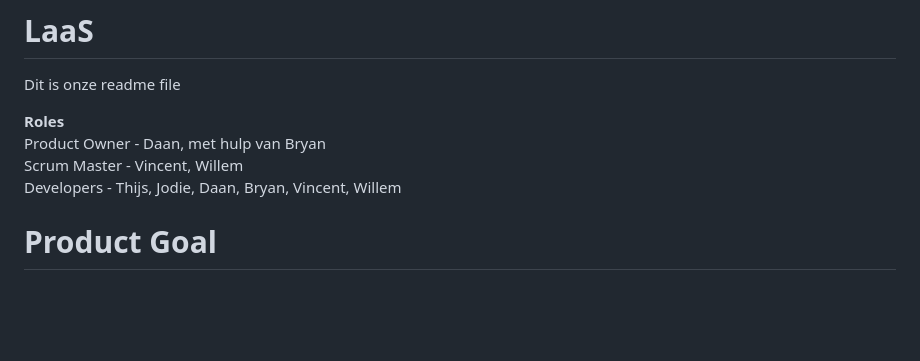
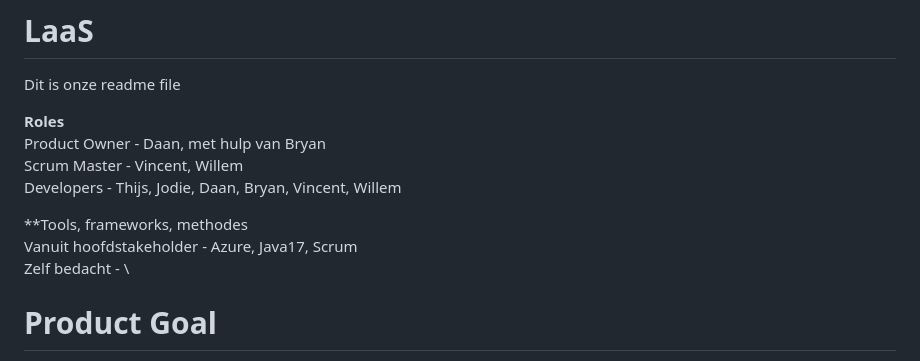
Before and after one commit to teejeepee97/LaaS, a Markdown page: README.md, the part around the change. Drawn GitHub-style; blank space fills up the shorter version.

```diff
--- a/README.md
+++ b/README.md
@@ -5,6 +5,10 @@ Dit is onze readme file
 Product Owner - Daan, met hulp van Bryan \
 Scrum Master - Vincent, Willem \
 Developers - Thijs, Jodie, Daan, Bryan, Vincent, Willem
+
+**Tools, frameworks, methodes\
+Vanuit hoofdstakeholder - Azure, Java17, Scrum \
+Zelf bedacht - \
 
 # Product Goal
 Om een schaalbaar duurzame leeromgeving te creëren waar users en trainers online toegang krijgen tot verschillende soorten Working Talent lesmateriaal.
```
